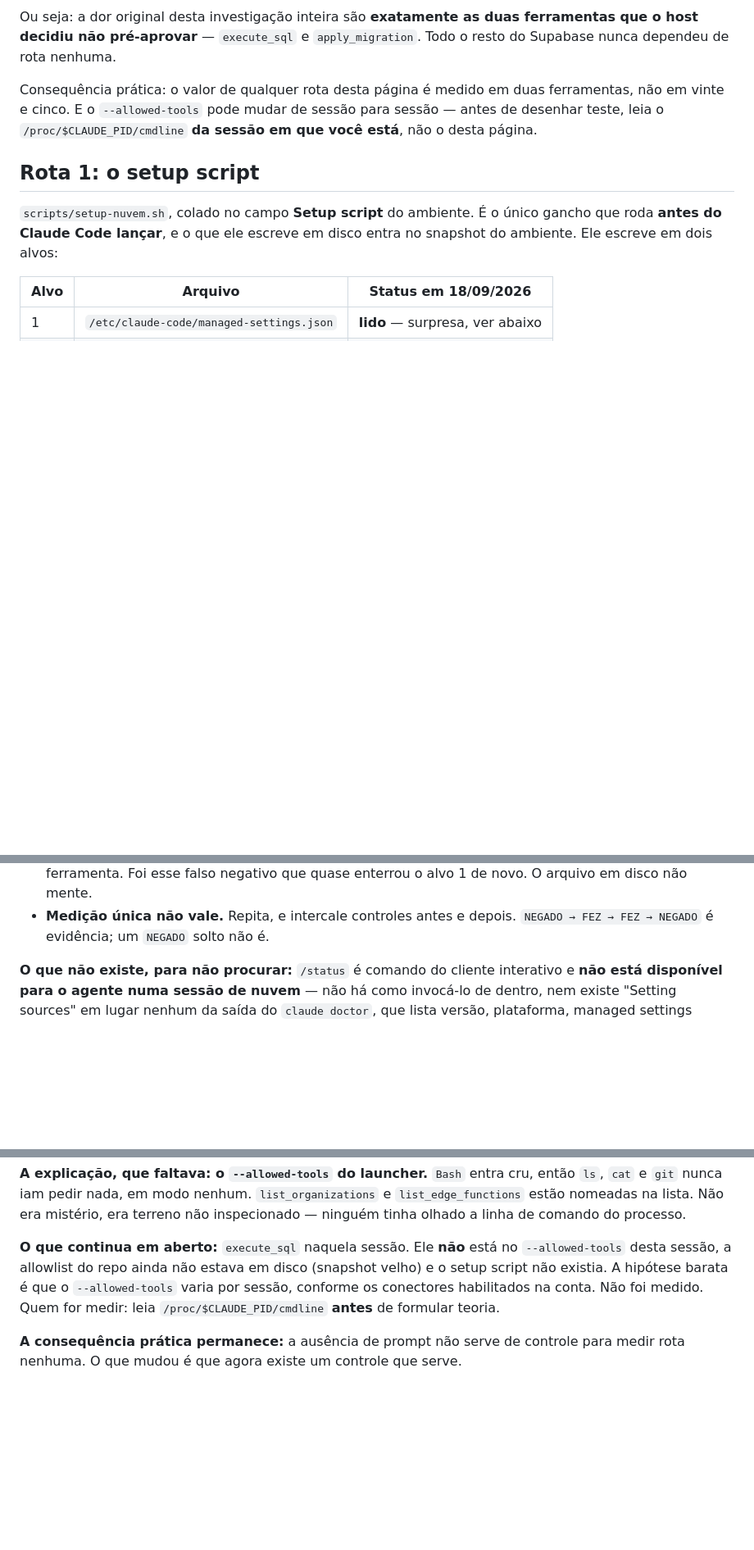
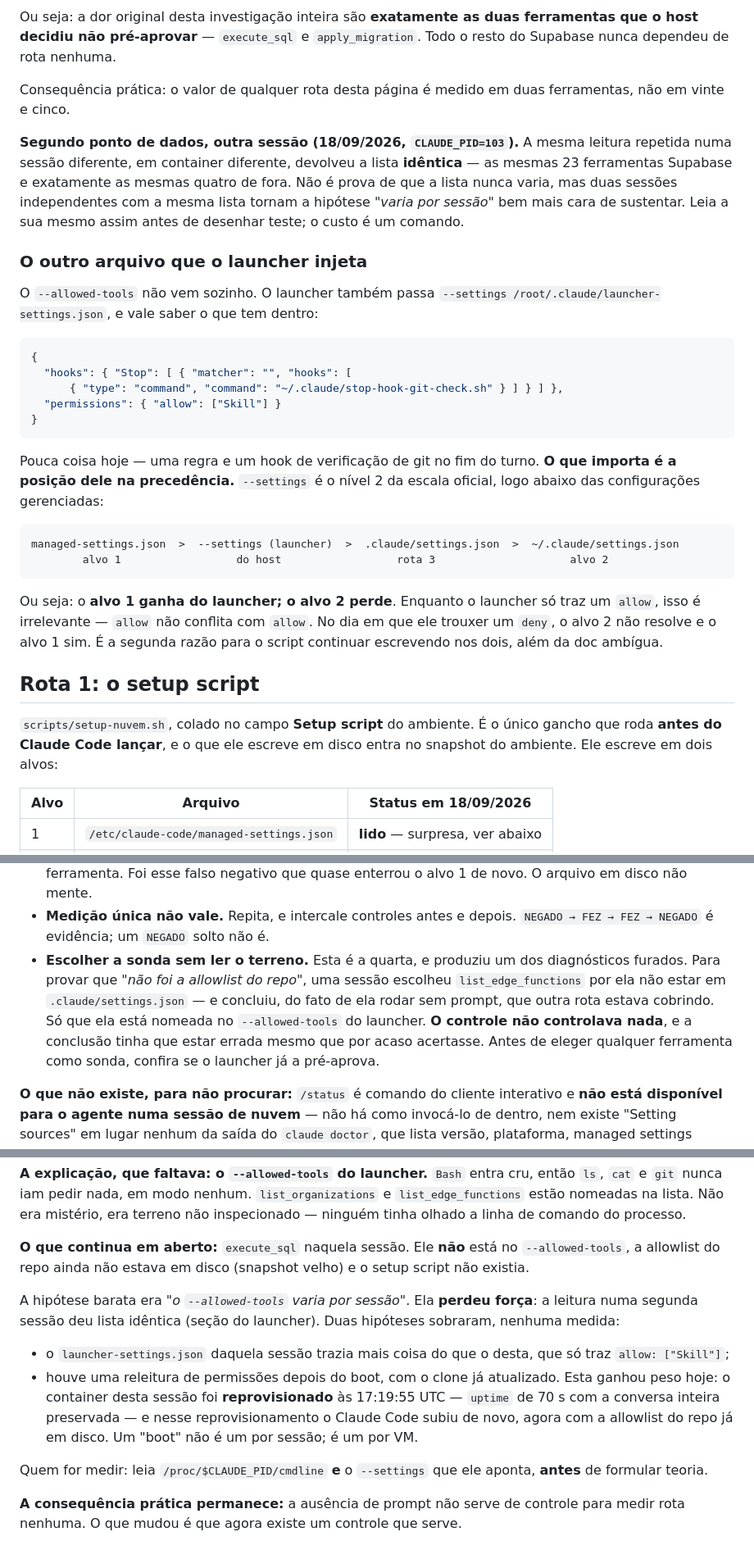
Before and after one commit to igorruiz1/cerebro-painel, a Markdown page: docs/permissoes.md, 3 parts joined by grey strips. Shown at 82% size. Drawn GitHub-style; blank space fills up the shorter version.

Commit message:
permissoes: o segundo arquivo do launcher, resume que nao cura, e a 4a armadilha (#15)
Quatro achados desta sessao, tres medidos aqui e um que e erro proprio.

1. O launcher injeta um segundo arquivo, /root/.claude/launcher-settings.json,
   via --settings. Conteudo hoje: allow ["Skill"] e um hook Stop de git. O que
   importa e a posicao na precedencia: --settings e nivel 2, entao o alvo 1
   (managed) ganha do launcher e o alvo 2 (usuario) perde. Irrelevante enquanto
   for so allow; decisivo no dia que vier um deny. Segunda razao para o script
   escrever nos dois alvos.

2. Segundo ponto de dados do --allowed-tools, em outra sessao e outro container:
   lista IDENTICA, as mesmas 23 ferramentas Supabase e as mesmas quatro de fora.
   A hipotese "varia por sessao" fica cara de sustentar, e o execute_sql em
   aberto ganha duas hipoteses melhores — entre elas a releitura no
   reprovisionamento, porque boot e um por VM e nao um por sessao.

3. Resume nao cura, e e mais duro que a frase da doc. Container reprovisionado
   do zero (uptime 70s, processo novo) para retomar sessao antiga: /etc/claude-
   code nem existia. Sessao aberta antes do script nunca ganha a allowlist, por
   mais que seja reaberta. So sessao nova.

4. Quarta armadilha, e foi minha. Para provar que "nao foi a allowlist do repo"
   elegi list_edge_functions como sonda por ela nao estar em .claude/settings
   .json — e ela esta nomeada no --allowed-tools do launcher. O controle nao
   controlava nada. Antes de eleger sonda, confira o que o launcher pre-aprova.


Claude-Session: https://claude.ai/code/session_01JEXcweAWkSu5HSgsMvevaL

Co-authored-by: Claude <noreply@anthropic.com>

````diff
--- a/docs/permissoes.md
+++ b/docs/permissoes.md
@@ -64,9 +64,41 @@ ferramentas que o host decidiu não pré-aprovar** — `execute_sql` e
 `apply_migration`. Todo o resto do Supabase nunca dependeu de rota nenhuma.
 
 Consequência prática: o valor de qualquer rota desta página é medido em duas
-ferramentas, não em vinte e cinco. E o `--allowed-tools` pode mudar de sessão
-para sessão — antes de desenhar teste, leia o `/proc/$CLAUDE_PID/cmdline` **da
-sessão em que você está**, não o desta página.
+ferramentas, não em vinte e cinco.
+
+**Segundo ponto de dados, outra sessão (18/09/2026, `CLAUDE_PID=103`).** A mesma
+leitura repetida numa sessão diferente, em container diferente, devolveu a lista
+**idêntica** — as mesmas 23 ferramentas Supabase e exatamente as mesmas quatro
+de fora. Não é prova de que a lista nunca varia, mas duas sessões independentes
+com a mesma lista tornam a hipótese *"varia por sessão"* bem mais cara de
+sustentar. Leia a sua mesmo assim antes de desenhar teste; o custo é um comando.
+
+### O outro arquivo que o launcher injeta
+
+O `--allowed-tools` não vem sozinho. O launcher também passa
+`--settings /root/.claude/launcher-settings.json`, e vale saber o que tem dentro:
+
+```json
+{
+  "hooks": { "Stop": [ { "matcher": "", "hooks": [
+      { "type": "command", "command": "~/.claude/stop-hook-git-check.sh" } ] } ] },
+  "permissions": { "allow": ["Skill"] }
+}
+```
+
+Pouca coisa hoje — uma regra e um hook de verificação de git no fim do turno. **O
+que importa é a posição dele na precedência.** `--settings` é o nível 2 da escala
+oficial, logo abaixo das configurações gerenciadas:
+
+```
+managed-settings.json  >  --settings (launcher)  >  .claude/settings.json  >  ~/.claude/settings.json
+        alvo 1                  do host                  rota 3                     alvo 2
+```
+
+Ou seja: o **alvo 1 ganha do launcher; o alvo 2 perde**. Enquanto o launcher só
+traz um `allow`, isso é irrelevante — `allow` não conflita com `allow`. No dia em
+que ele trouxer um `deny`, o alvo 2 não resolve e o alvo 1 sim. É a segunda razão
+para o script continuar escrevendo nos dois, além da doc ambígua.
 
 ## Rota 1: o setup script
 
@@ -214,6 +254,14 @@ Três armadilhas, todas pisadas hoje:
   quase enterrou o alvo 1 de novo. O arquivo em disco não mente.
 - **Medição única não vale.** Repita, e intercale controles antes e depois.
   `NEGADO → FEZ → FEZ → NEGADO` é evidência; um `NEGADO` solto não é.
+- **Escolher a sonda sem ler o terreno.** Esta é a quarta, e produziu um dos
+  diagnósticos furados. Para provar que *"não foi a allowlist do repo"*, uma
+  sessão escolheu `list_edge_functions` por ela não estar em
+  `.claude/settings.json` — e concluiu, do fato de ela rodar sem prompt, que
+  outra rota estava cobrindo. Só que ela está nomeada no `--allowed-tools` do
+  launcher. **O controle não controlava nada**, e a conclusão tinha que estar
+  errada mesmo que por acaso acertasse. Antes de eleger qualquer ferramenta como
+  sonda, confira se o launcher já a pré-aprova.
 
 **O que não existe, para não procurar:** `/status` é comando do cliente
 interativo e **não está disponível para o agente numa sessão de nuvem** — não há
@@ -286,11 +334,23 @@ e `list_edge_functions` estão nomeadas na lista. Não era mistério, era terren
 não inspecionado — ninguém tinha olhado a linha de comando do processo.
 
 **O que continua em aberto:** `execute_sql` naquela sessão. Ele **não** está no
-`--allowed-tools` desta sessão, a allowlist do repo ainda não estava em disco
-(snapshot velho) e o setup script não existia. A hipótese barata é que o
-`--allowed-tools` varia por sessão, conforme os conectores habilitados na conta.
-Não foi medido. Quem for medir: leia `/proc/$CLAUDE_PID/cmdline` **antes** de
-formular teoria.
+`--allowed-tools`, a allowlist do repo ainda não estava em disco (snapshot velho)
+e o setup script não existia.
+
+A hipótese barata era *"o `--allowed-tools` varia por sessão"*. Ela **perdeu
+força**: a leitura numa segunda sessão deu lista idêntica (seção do launcher).
+Duas hipóteses sobraram, nenhuma medida:
+
+- o `launcher-settings.json` daquela sessão trazia mais coisa do que o desta,
+  que só traz `allow: ["Skill"]`;
+- houve uma releitura de permissões depois do boot, com o clone já atualizado.
+  Esta ganhou peso hoje: o container desta sessão foi **reprovisionado** às
+  17:19:55 UTC — `uptime` de 70 s com a conversa inteira preservada — e nesse
+  reprovisionamento o Claude Code subiu de novo, agora com a allowlist do repo
+  já em disco. Um "boot" não é um por sessão; é um por VM.
+
+Quem for medir: leia `/proc/$CLAUDE_PID/cmdline` **e** o `--settings` que ele
+aponta, **antes** de formular teoria.
 
 **A consequência prática permanece:** a ausência de prompt não serve de controle
 para medir rota nenhuma. O que mudou é que agora existe um controle que serve.
````
Also changed, not shown: other parts of docs/permissoes.md (+8 -0 lines).
